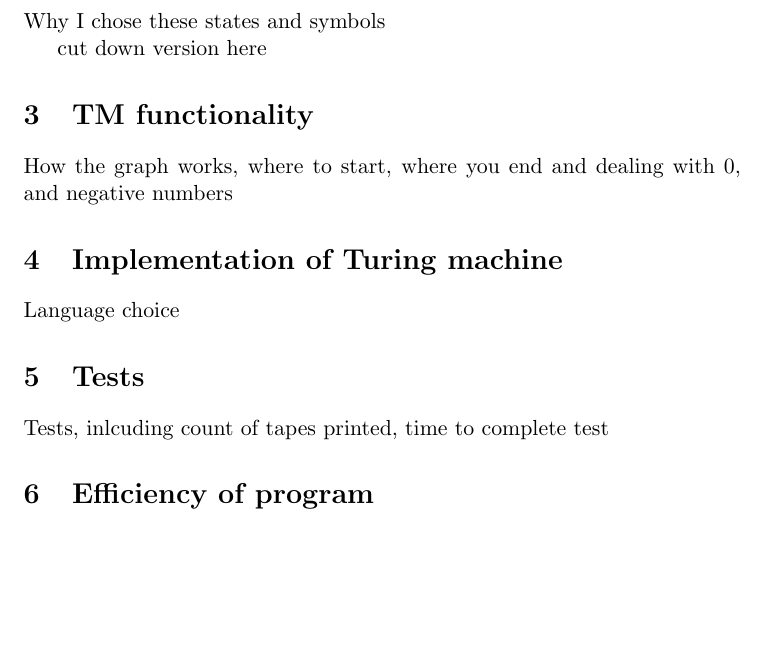
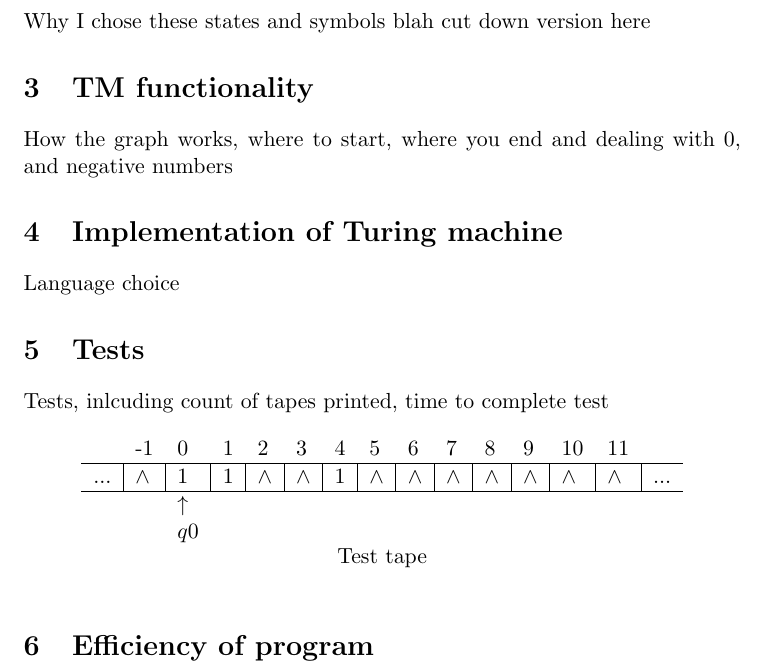
Before and after one commit to friedforfun/turing-multiplier, a LaTeX document (F29FB-turing_machine.tex): part of page 4 of 4, cut so that both start at the same text, the shorter picture padded with empty space. Compiled offline with pdfLaTeX.

Commit message:
Added sample test to .tex file

```diff
--- a/F29FB-turing_machine.tex
+++ b/F29FB-turing_machine.tex
@@ -51,16 +51,50 @@ M_{mult}(q_{11}, \wedge) &= (q_{12}, \wedge, R)	 \\
 \section{Discussion of graph}
 \subsection{Logic of graph}
 describe the logic of the graph, why I chose this logical method. consider the correctness.
+
 \subsection{States \& Symbols}
 Why I chose these states and symbols
+blah
+cut down version here
 
-cut down version here
 \section{TM functionality}
 How the graph works, where to start, where you end and dealing with 0, and negative numbers
+
 \section{Implementation of Turing machine}
 Language choice
+
 \section{Tests}
 Tests, inlcuding count of tapes printed, time to complete test
+
+
+\begin{table}[h]
+\centering
+\begin{tabular}{lllllllllllllll}
+&-1 & 0  & 1 & 2 & 3 & 4 & 5 & 6 & 7 & 8 & 9 & 10 & 11 &\\
+  \hline
+  $...$ &
+  \multicolumn{1}{|l|}{$\wedge$} &
+  \multicolumn{1}{l|}{1} &
+  \multicolumn{1}{l|}{1} &
+  \multicolumn{1}{l|}{$\wedge$} &
+  \multicolumn{1}{l|}{$\wedge$} &
+  \multicolumn{1}{l|}{1} &
+  \multicolumn{1}{l|}{$\wedge$} &
+  \multicolumn{1}{l|}{$\wedge$} &
+  \multicolumn{1}{l|}{$\wedge$} &
+  \multicolumn{1}{l|}{$\wedge$} &
+  \multicolumn{1}{l|}{$\wedge$} &
+  \multicolumn{1}{l|}{$\wedge$} &
+  \multicolumn{1}{l|}{$\wedge$} & $...$\\
+  \hline
+   & &  $\uparrow$  &   &   &   &   &   &   &   &   &   &    &  &  \\
+   & & $q0$ &   &   &   &   &   &   &   &   &   &    &   &
+\end{tabular}
+\\
+Test tape
+\end{table}
+
+
 \section{Efficiency of program}
 comment on the number of computation sequences produced and the time taked to complete each test
 \section{Power of 3 machine}
```
Also changed, not shown: F29FB-turing_machine.pdf.
